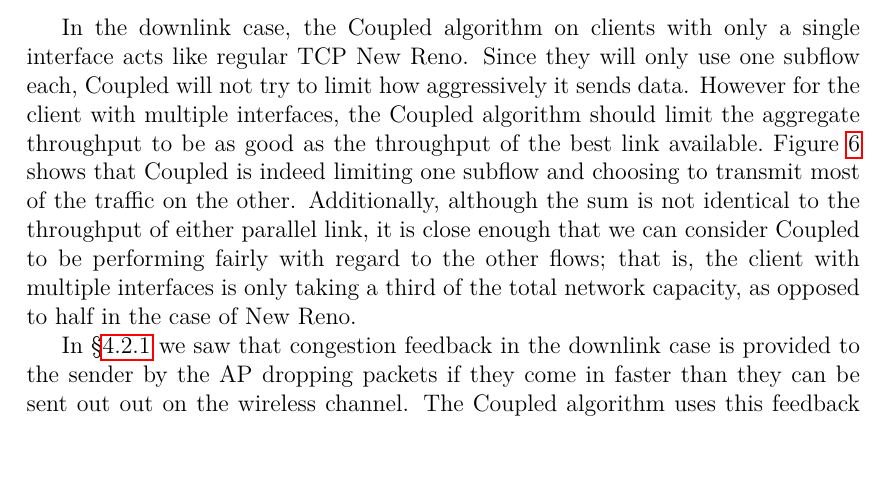
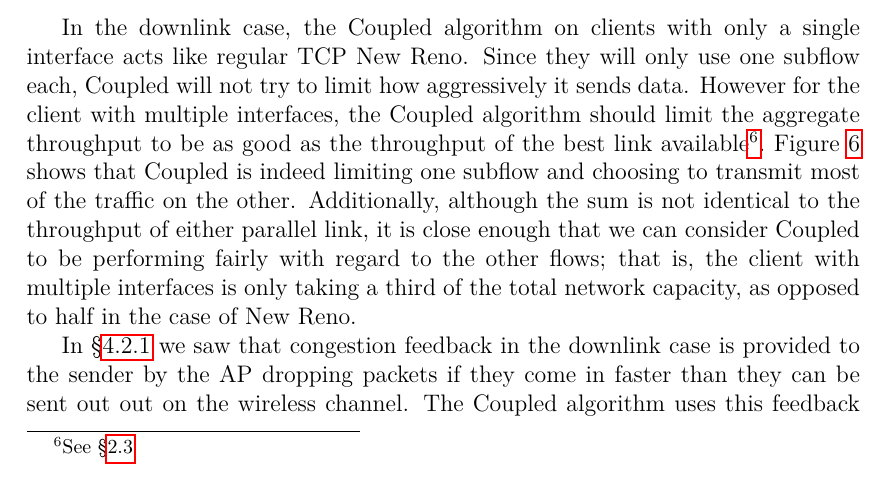
Before and after one commit to jamesbarlow/mptcp, a LaTeX paper (report/report.tex, which reads report/sections/results-fairness.tex): part of page 18 of 28 before the commit and part of page 18 of 29 after it, cut so that both start at the same text. Compiled offline with pdfLaTeX.

Commit message:
Add footnote for aggregate throughput statement

```diff
--- a/report/sections/results-fairness.tex
+++ b/report/sections/results-fairness.tex
@@ -24,13 +24,13 @@ interface acts like regular TCP New Reno. Since they will only use one subflow
 each, Coupled will not try to limit how aggressively it sends data. However for
 the client with multiple interfaces, the Coupled algorithm should limit the
 aggregate throughput to be as good as the throughput of the best link
-available.\@ Figure~\ref{graph:down-fair} shows that Coupled is indeed limiting
-one subflow and choosing to transmit most of the traffic on the other.
-Additionally, although the sum is not identical to the throughput of either
-parallel link, it is close enough that we can consider Coupled to be performing
-fairly with regard to the other flows; that is, the client with multiple
-interfaces is only taking a third of the total network capacity, as opposed to
-half in the case of New Reno.
+available\footnote{See \S\ref{sec:bg:mptcp}}.\@ Figure~\ref{graph:down-fair}
+shows that Coupled is indeed limiting one subflow and choosing to transmit most
+of the traffic on the other.  Additionally, although the sum is not identical to
+the throughput of either parallel link, it is close enough that we can consider
+Coupled to be performing fairly with regard to the other flows; that is, the
+client with multiple interfaces is only taking a third of the total network
+capacity, as opposed to half in the case of New Reno.
 
 % Don't show send queue?
 
```
